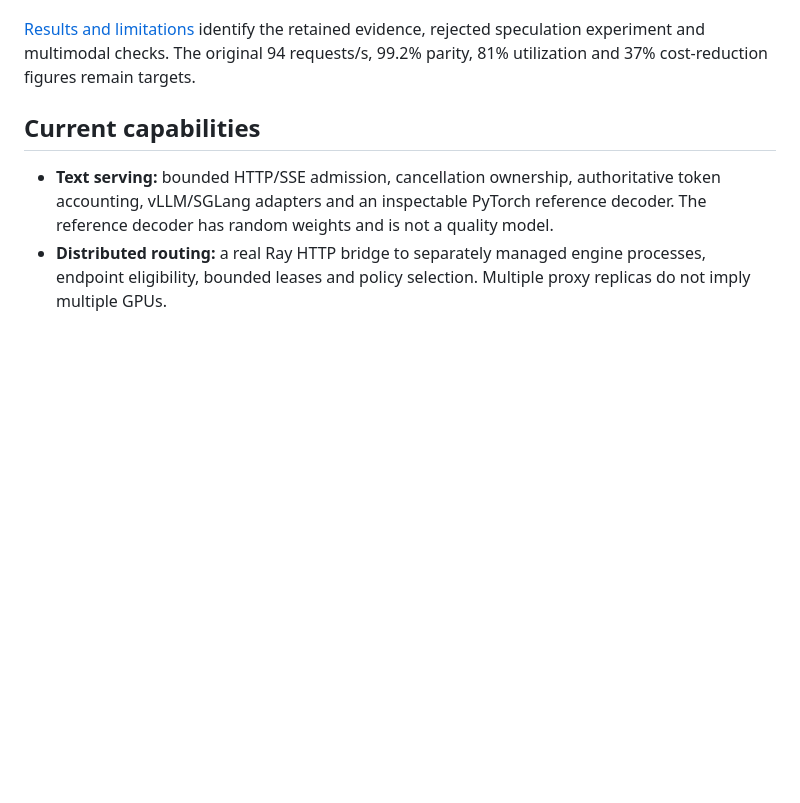
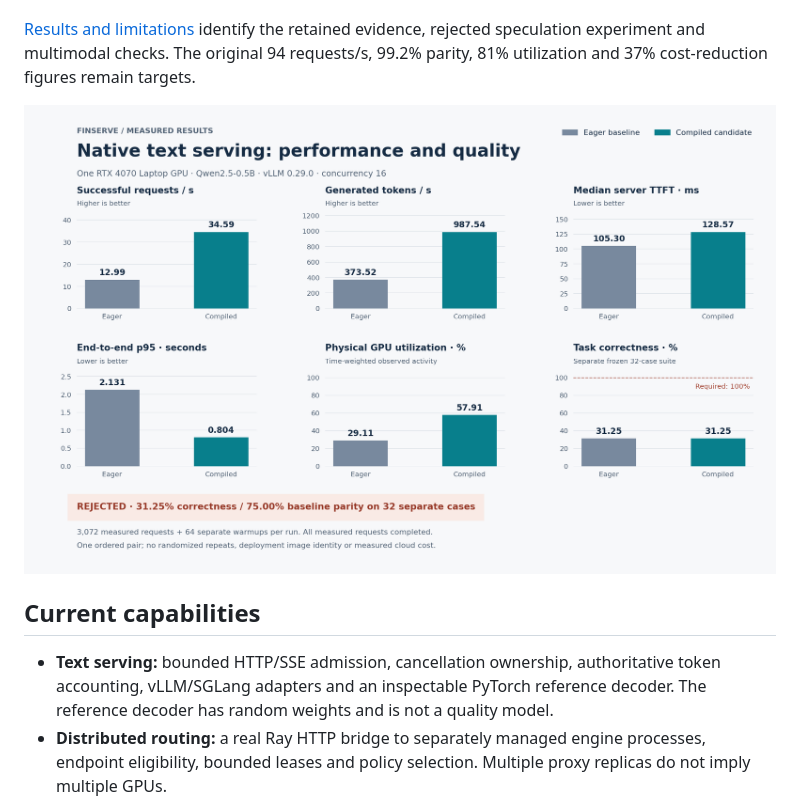
Before and after one commit to chinmayarvind23/fin-serve, a Markdown page: README.md, the part around the change. Rendered like a GitHub page; pictures changed too: docs/assets/sustained-comparison.png (added); blank space fills up the shorter version.

Commit message:
Publish audited performance figure with the failed quality gate

```diff
--- a/README.md
+++ b/README.md
@@ -20,6 +20,8 @@ A native RTX 4070 Laptop experiment compared eager and compiled vLLM 0.29.0 with
 Token throughput increased **2.64×**, while median TTFT worsened. Exact output agreement across the paired load requests was **80.70%**. A separate frozen 32-case exact/typed-JSON suite scored **31.25% correctness** and **75% baseline parity**, so the candidate **failed the quality gate**. These are native workstation observations with undeclared deployment images, one ordered pair and no cloud billing evidence. They do not establish production availability or GPU cost savings.
 
 [Results and limitations](docs/results.md) identify the retained evidence, rejected speculation experiment and multimodal checks. The original 94 requests/s, 99.2% parity, 81% utilization and 37% cost-reduction figures remain targets.
+
+![Sustained comparison: faster throughput and lower p95, worse TTFT, and a failed correctness gate](docs/assets/sustained-comparison.png)
 
 ## Current capabilities
 
```
Also changed, not shown: docs/results.md (+10 -0 lines), 3 other files.
